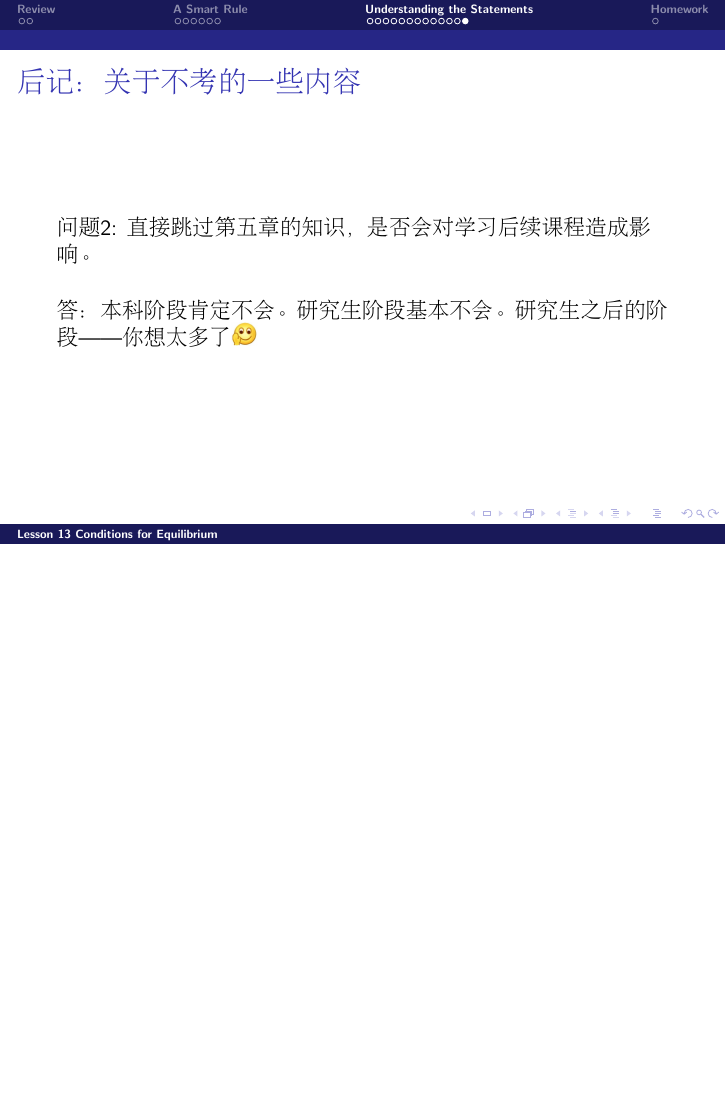
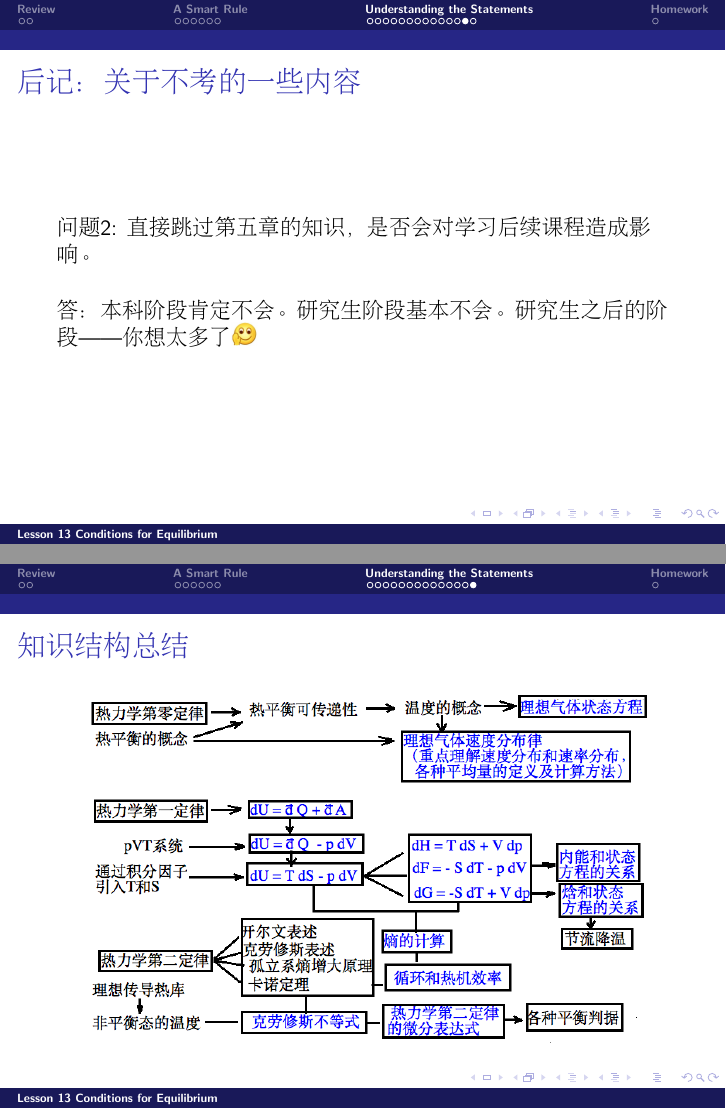
Before and after one commit to zqhuang/SYSU_TD, LaTeX slides (tex/Lecture13_EquiCond.tex): page 22 of 23 before the commit and pages 22 and 23 of 24 after it, the two joined at a grey line, the shorter picture padded with empty space. Compiled offline with pdfLaTeX.

Commit message:
add figures

```diff
--- a/tex/Lecture13_EquiCond.tex
+++ b/tex/Lecture13_EquiCond.tex
@@ -309,6 +309,11 @@ $$ \frac{d \ln f}{d\ln T}  = 4 $$
   \ech
 \end{frame}
 
+\begin{frame}
+  \chtitle{知识结构总结}
+\addfig{4}{summary.png}
+\end{frame}
+
 
 \section{Homework}
 
```
Also changed, not shown: figures/summary.png (added).
